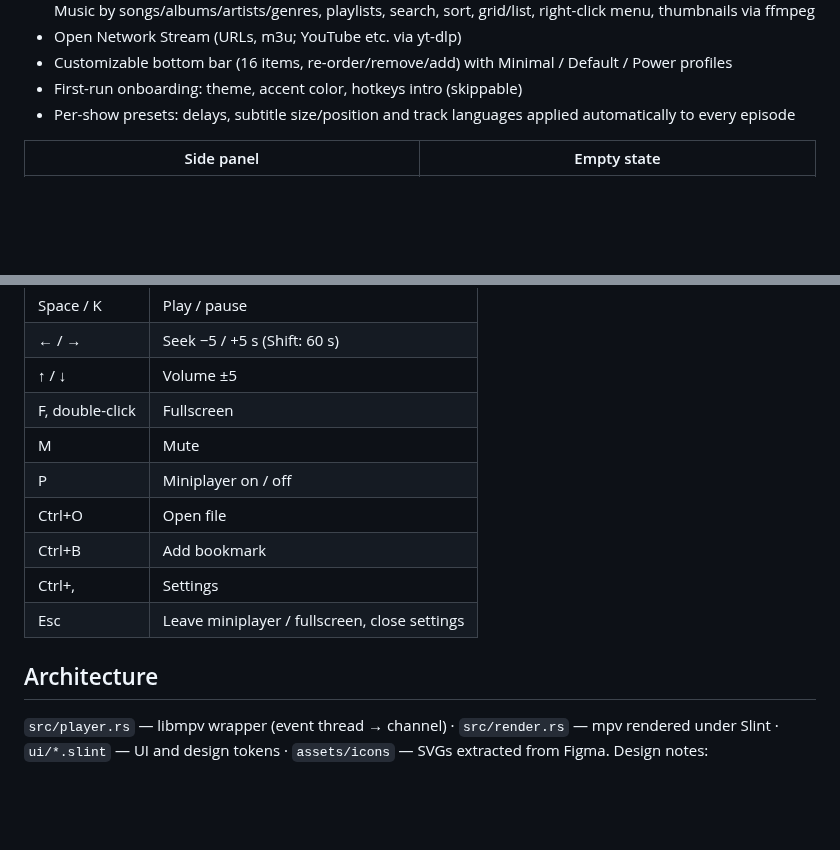
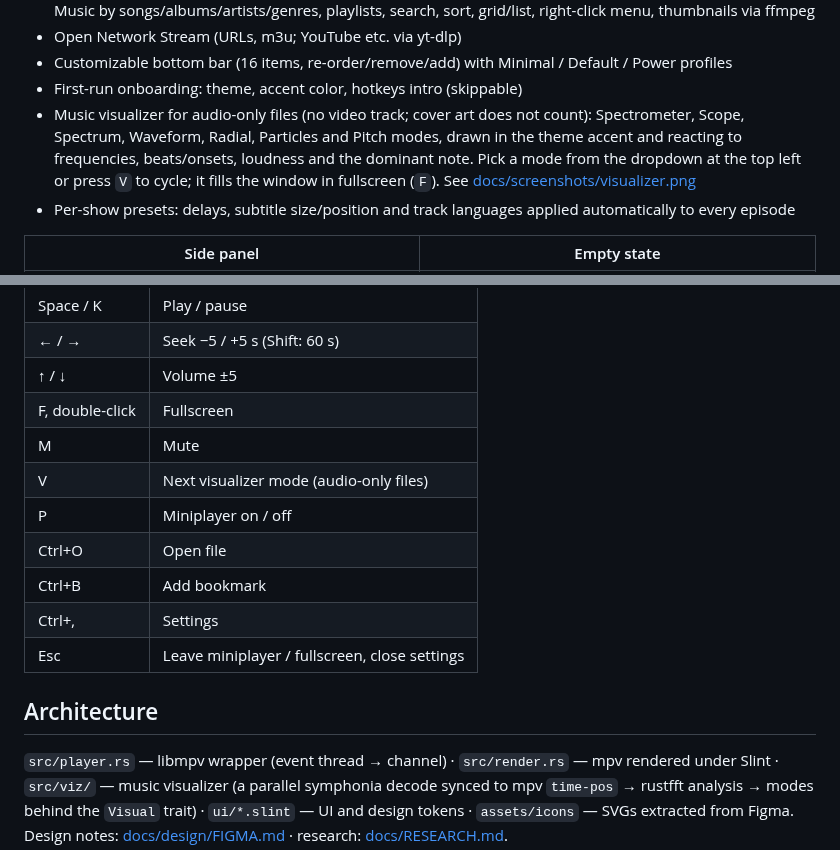
Before and after one commit to Loafer19/vivi, a Markdown page: README.md, 2 parts joined by grey strips. Rendered like a GitHub page; blank space fills up the shorter version.

```diff
--- a/README.md
+++ b/README.md
@@ -28,6 +28,7 @@ instant startup, a simple interface by default with deep customization when you
 - Open Network Stream (URLs, m3u; YouTube etc. via yt-dlp)
 - Customizable bottom bar (16 items, re-order/remove/add) with Minimal / Default / Power profiles
 - First-run onboarding: theme, accent color, hotkeys intro (skippable)
+- Music visualizer for audio-only files (no video track; cover art does not count): Spectrometer, Scope, Spectrum, Waveform, Radial, Particles and Pitch modes, drawn in the theme accent and reacting to frequencies, beats/onsets, loudness and the dominant note. Pick a mode from the dropdown at the top left or press `V` to cycle; it fills the window in fullscreen (`F`). See [docs/screenshots/visualizer.png](docs/screenshots/visualizer.png)
 - Per-show presets: delays, subtitle size/position and track languages applied automatically to every episode
 
 | Side panel | Empty state |
@@ -93,6 +94,7 @@ Debugging: `VIVI_LOG=1` (position/track log), `VIVI_MPV_DEBUG=1` (verbose mpv lo
 | ↑ / ↓ | Volume ±5 |
 | F, double-click | Fullscreen |
 | M | Mute |
+| V | Next visualizer mode (audio-only files) |
 | P | Miniplayer on / off |
 | Ctrl+O | Open file |
 | Ctrl+B | Add bookmark |
@@ -101,6 +103,7 @@ Debugging: `VIVI_LOG=1` (position/track log), `VIVI_MPV_DEBUG=1` (verbose mpv lo
 
 ## Architecture
 `src/player.rs` — libmpv wrapper (event thread → channel) · `src/render.rs` — mpv rendered under Slint ·
+`src/viz/` — music visualizer (a parallel symphonia decode synced to mpv `time-pos` → rustfft analysis → modes behind the `Visual` trait) ·
 `ui/*.slint` — UI and design tokens · `assets/icons` — SVGs extracted from Figma.
 Design notes: [docs/design/FIGMA.md](docs/design/FIGMA.md) · research: [docs/RESEARCH.md](docs/RESEARCH.md).
 
```
Also changed, not shown: CHANGELOG.md (+3 -0 lines), docs/screenshots/visualizer.png (added), 10 other files.
